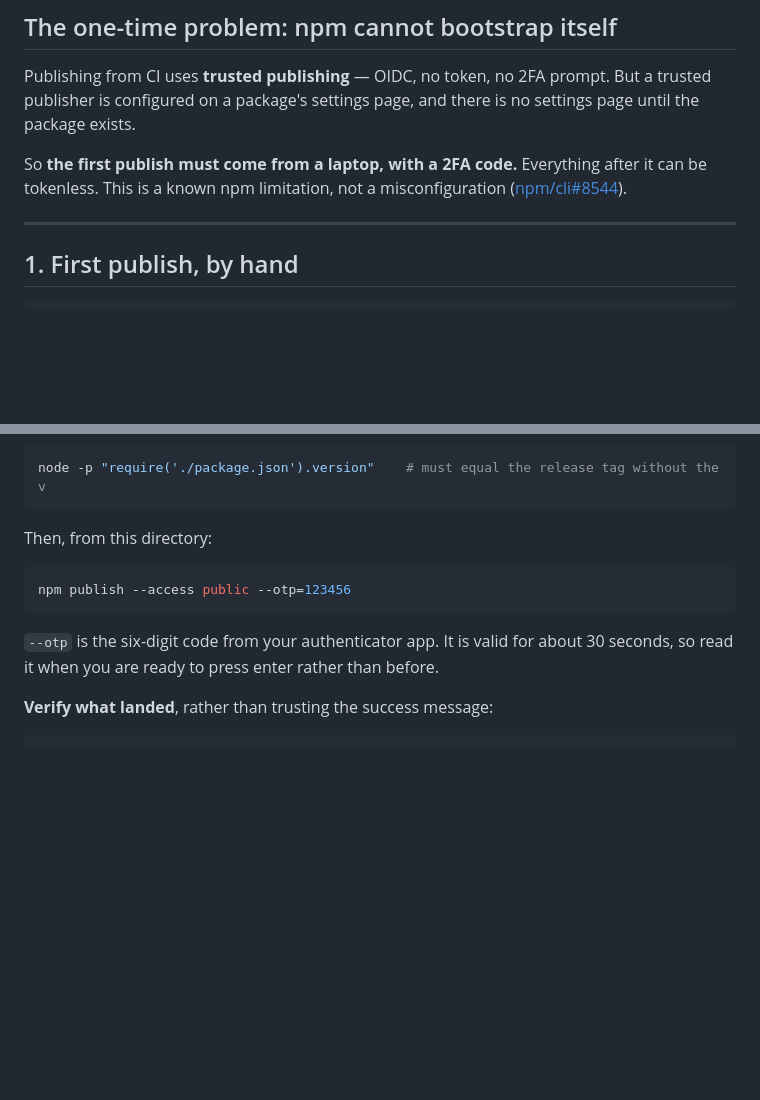
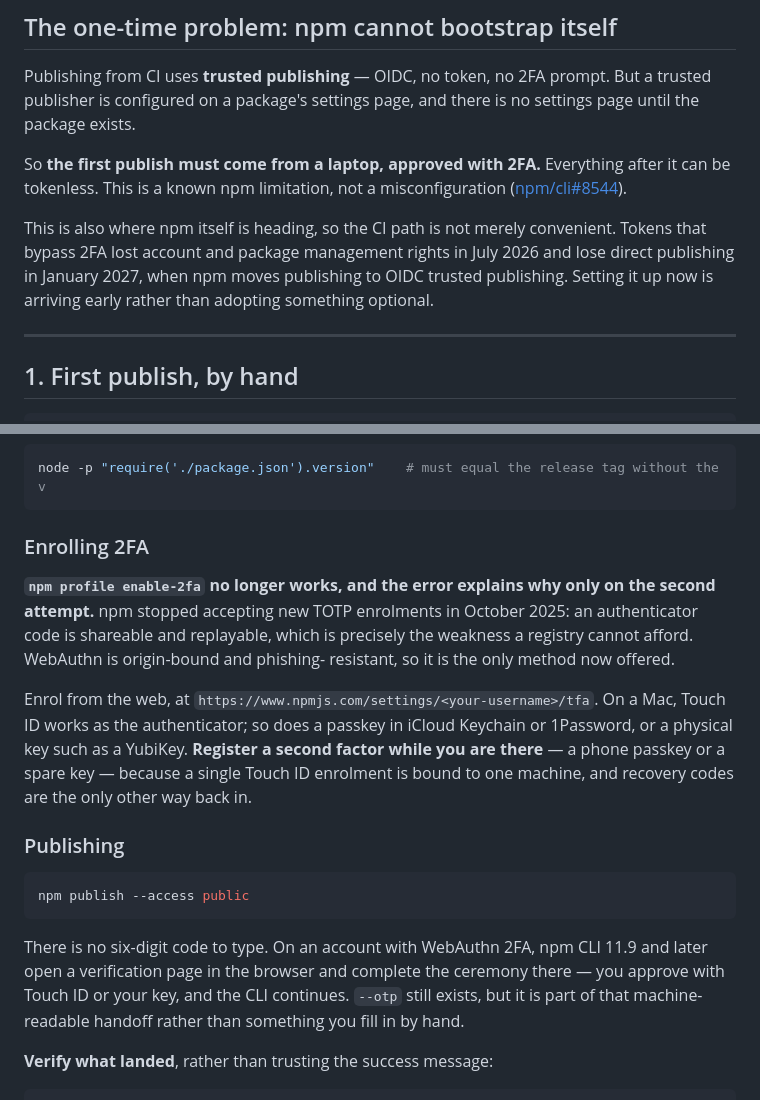
Before and after one commit to agentbridgehq/agentbridge, a Markdown page: npm/PUBLISHING.md, 2 parts joined by grey strips. Rendered like a GitHub page; blank space fills up the shorter version.

Commit message:
docs: npm no longer accepts TOTP, so the publish flow is not what this said
`npm profile enable-2fa auth-and-writes` fails. npm stopped accepting new TOTP
enrolments in October 2025 — an authenticator code is shareable and replayable,
which a registry cannot afford — and WebAuthn is now the only method offered.
Enrolment moved to the web UI; the CLI path is gone.

That changes publishing too. There is no six-digit code to type: on an account
with WebAuthn 2FA, npm CLI 11.9+ opens a verification page and completes the
ceremony there. This file told the reader to paste a code from an authenticator
app, which they cannot have and would not be asked for.

Also records where npm is going, because it makes the CI work load-bearing
rather than convenient: tokens that bypass 2FA lost account and package
management rights in July 2026, and lose direct publishing in January 2027,
when npm moves publishing to OIDC trusted publishing.

Added a note to register a second factor during enrolment. A single Touch ID
enrolment is bound to one machine, and recovery codes are otherwise the only
way back into an account that owns a published package.

Co-Authored-By: Claude Opus 5 <noreply@anthropic.com>

````diff
--- a/npm/PUBLISHING.md
+++ b/npm/PUBLISHING.md
@@ -17,9 +17,15 @@ Publishing from CI uses **trusted publishing** — OIDC, no token, no 2FA prompt
 But a trusted publisher is configured on a package's settings page, and there is
 no settings page until the package exists.
 
-So **the first publish must come from a laptop, with a 2FA code.** Everything
+So **the first publish must come from a laptop, approved with 2FA.** Everything
 after it can be tokenless. This is a known npm limitation, not a
 misconfiguration ([npm/cli#8544](https://github.com/npm/cli/issues/8544)).
+
+This is also where npm itself is heading, so the CI path is not merely
+convenient. Tokens that bypass 2FA lost account and package management rights
+in July 2026 and lose direct publishing in January 2027, when npm moves
+publishing to OIDC trusted publishing. Setting it up now is arriving early
+rather than adopting something optional.
 
 ---
 
@@ -44,14 +50,32 @@ postinstall 404s:
 node -p "require('./package.json').version"    # must equal the release tag without the v
 ```
 
-Then, from this directory:
+### Enrolling 2FA
+
+**`npm profile enable-2fa` no longer works, and the error explains why only on
+the second attempt.** npm stopped accepting new TOTP enrolments in October
+2025: an authenticator code is shareable and replayable, which is precisely the
+weakness a registry cannot afford. WebAuthn is origin-bound and phishing-
+resistant, so it is the only method now offered.
+
+Enrol from the web, at `https://www.npmjs.com/settings/<your-username>/tfa`.
+On a Mac, Touch ID works as the authenticator; so does a passkey in iCloud
+Keychain or 1Password, or a physical key such as a YubiKey. **Register a second
+factor while you are there** — a phone passkey or a spare key — because a
+single Touch ID enrolment is bound to one machine, and recovery codes are the
+only other way back in.
+
+### Publishing
 
 ```bash
-npm publish --access public --otp=123456
+npm publish --access public
 ```
 
-`--otp` is the six-digit code from your authenticator app. It is valid for about
-30 seconds, so read it when you are ready to press enter rather than before.
+There is no six-digit code to type. On an account with WebAuthn 2FA, npm CLI
+11.9 and later open a verification page in the browser and complete the
+ceremony there — you approve with Touch ID or your key, and the CLI continues.
+`--otp` still exists, but it is part of that machine-readable handoff rather
+than something you fill in by hand.
 
 **Verify what landed**, rather than trusting the success message:
 
````
Also changed, not shown: RELEASING.md (+1 -1 lines).
